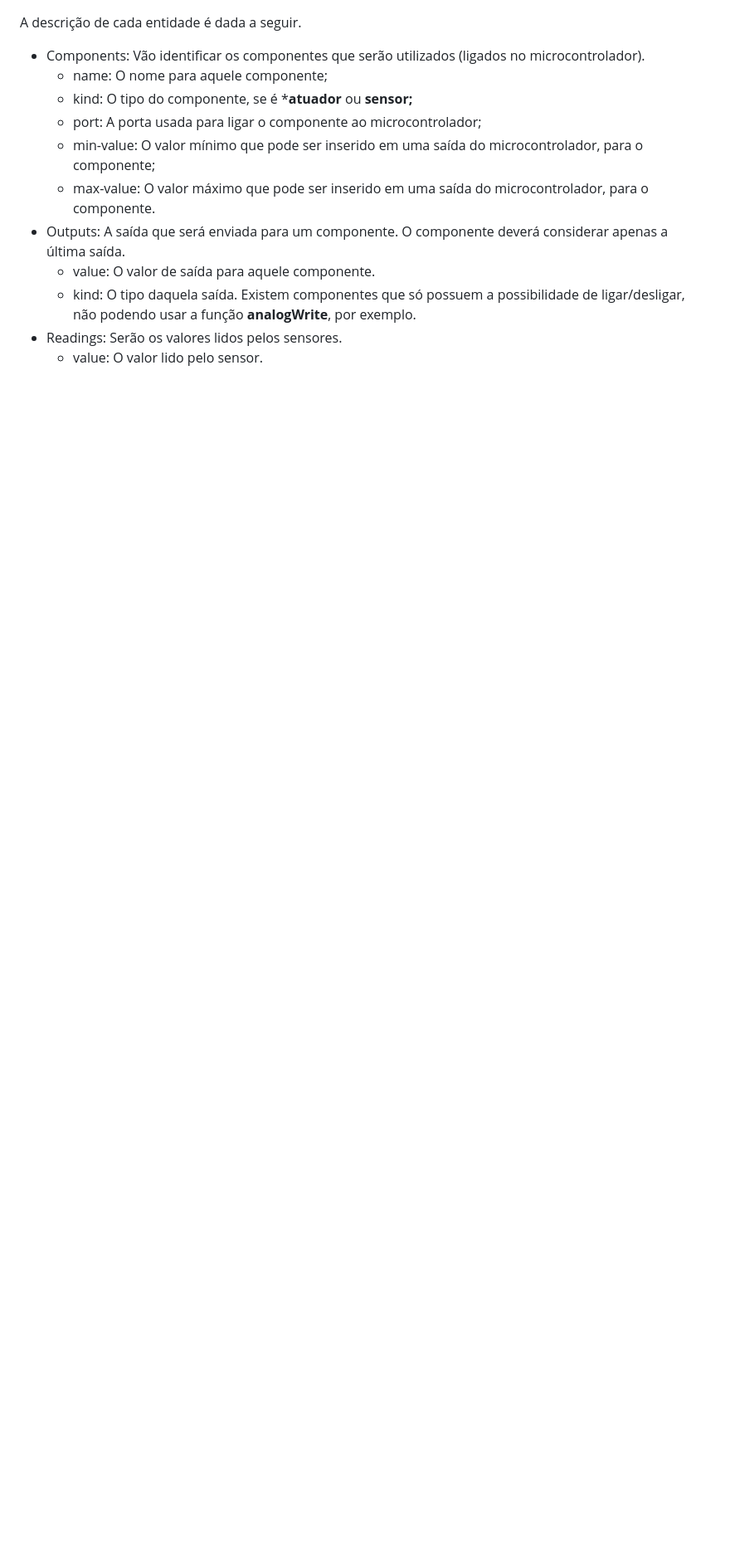
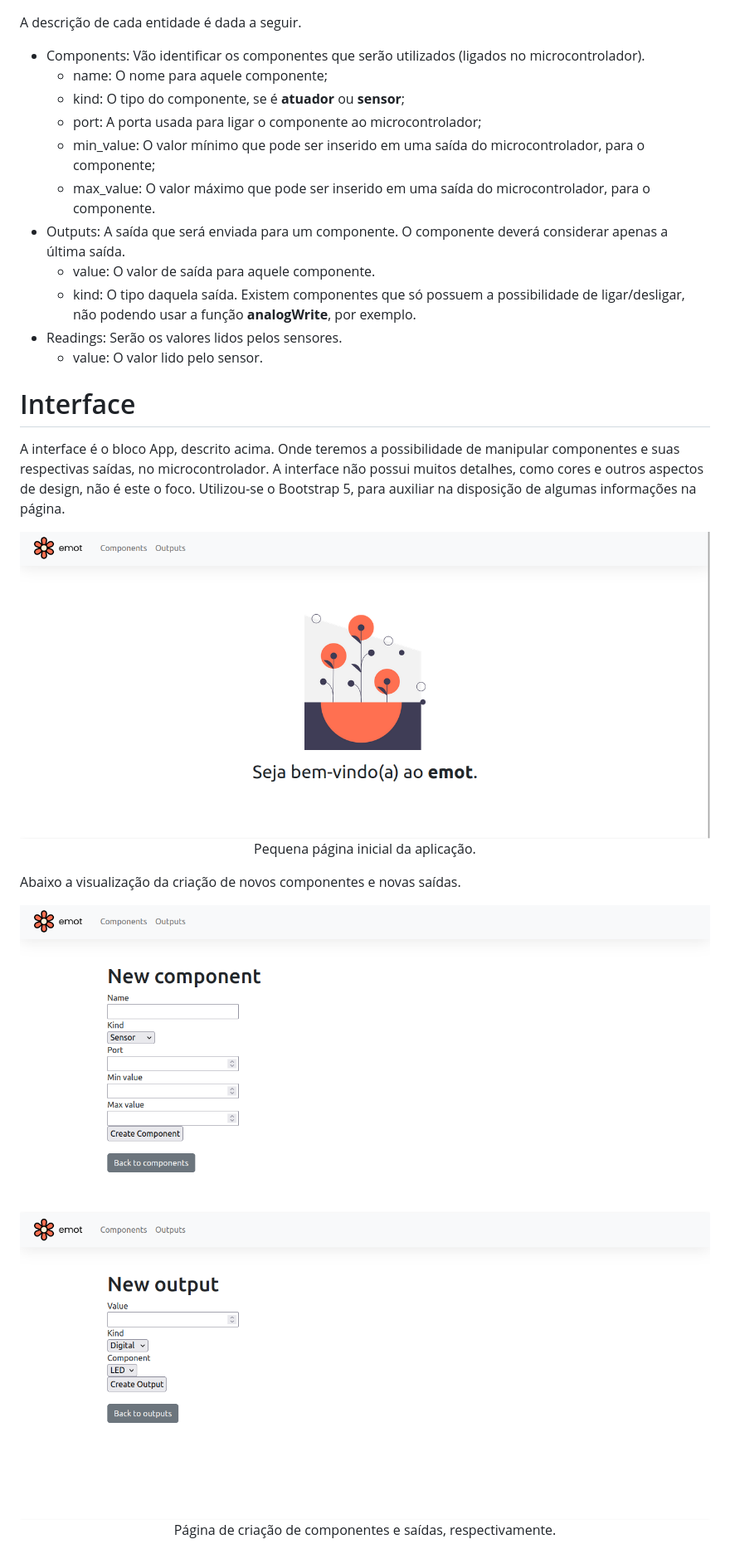
Before and after one commit to kevendasilva/emot-test, a Markdown page: README.md, the part around one of its changes. Shown at 83% size. GitHub-like rendering; pictures changed too: public/index-emot-test.png (added), public/new-component.png (added), public/new-output.png (added); blank space fills up the shorter version.

```diff
--- a/README.md
+++ b/README.md
@@ -42,13 +40,30 @@ A descrição de cada entidade é dada a seguir.
 
 - Components: Vão identificar os componentes que serão utilizados (ligados no microcontrolador).
     - name: O nome para aquele componente;
-    - kind: O tipo do componente, se é ***atuador** ou **sensor;**
+    - kind: O tipo do componente, se é **atuador** ou **sensor**;
     - port: A porta usada para ligar o componente ao microcontrolador;
-    - min-value: O valor mínimo que pode ser inserido em uma saída do microcontrolador, para o componente;
-    - max-value: O valor máximo que pode ser inserido em uma saída do microcontrolador, para o componente.
+    - min_value: O valor mínimo que pode ser inserido em uma saída do microcontrolador, para o componente;
+    - max_value: O valor máximo que pode ser inserido em uma saída do microcontrolador, para o componente.
 - Outputs: A saída que será enviada para um componente. O componente deverá considerar apenas a última saída.
     - value: O valor de saída para aquele componente.
     - kind: O tipo daquela saída. Existem componentes que só possuem a possibilidade de ligar/desligar, não podendo usar a função **analogWrite**, por exemplo.
 - Readings: Serão os valores lidos pelos sensores.
     - value: O valor lido pelo sensor.
 
+# Interface
+
+A interface é o bloco App, descrito acima. Onde teremos a possibilidade de manipular componentes e suas respectivas saídas, no microcontrolador. A interface não possui muitos detalhes, como cores e outros aspectos de design, não é este o foco. Utilizou-se o Bootstrap 5, para auxiliar na disposição de algumas informações na página.
+
+<div align="center">
+  <img height="210rem" src="public/index-emot-test.png">
+  <p>Pequena página inicial da aplicação.</p>
+</div>
+
+Abaixo a visualização da criação de novos componentes e novas saídas.
+
+<div align="center">
+  <img height="180rem" src="public/new-component.png">
+  <img height="180rem" src="public/new-output.png">
+  <p>Página de criação de componentes e saídas, respectivamente.</p>
+</div>
+
```
Also changed, not shown: other parts of README.md (+38 -9 lines), public/simple-version-db.png, public/simple-version.png.
